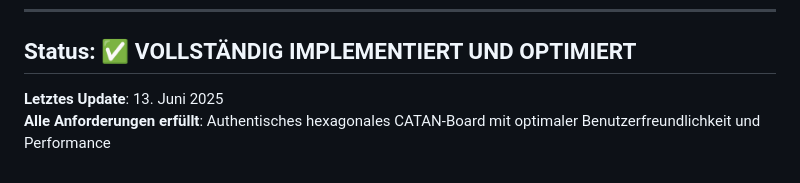
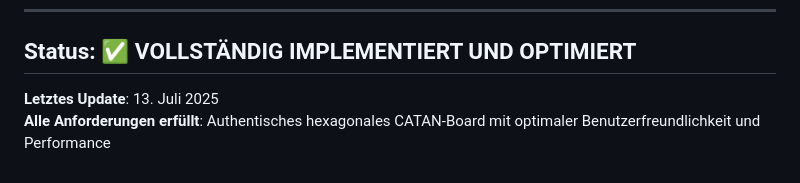
Before and after one commit to TheHumbleMan/Java-Catan, a Markdown page: Dokumentation.md, the part around the change. Drawn GitHub-style.

```diff
--- a/Dokumentation.md
+++ b/Dokumentation.md
@@ -496,5 +496,5 @@ TIT24
 
 ## Status: ✅ VOLLSTÄNDIG IMPLEMENTIERT UND OPTIMIERT
 
-**Letztes Update**: 13. Juni 2025
+**Letztes Update**: 13. Juli 2025
 **Alle Anforderungen erfüllt**: Authentisches hexagonales CATAN-Board mit optimaler Benutzerfreundlichkeit und Performance
```
